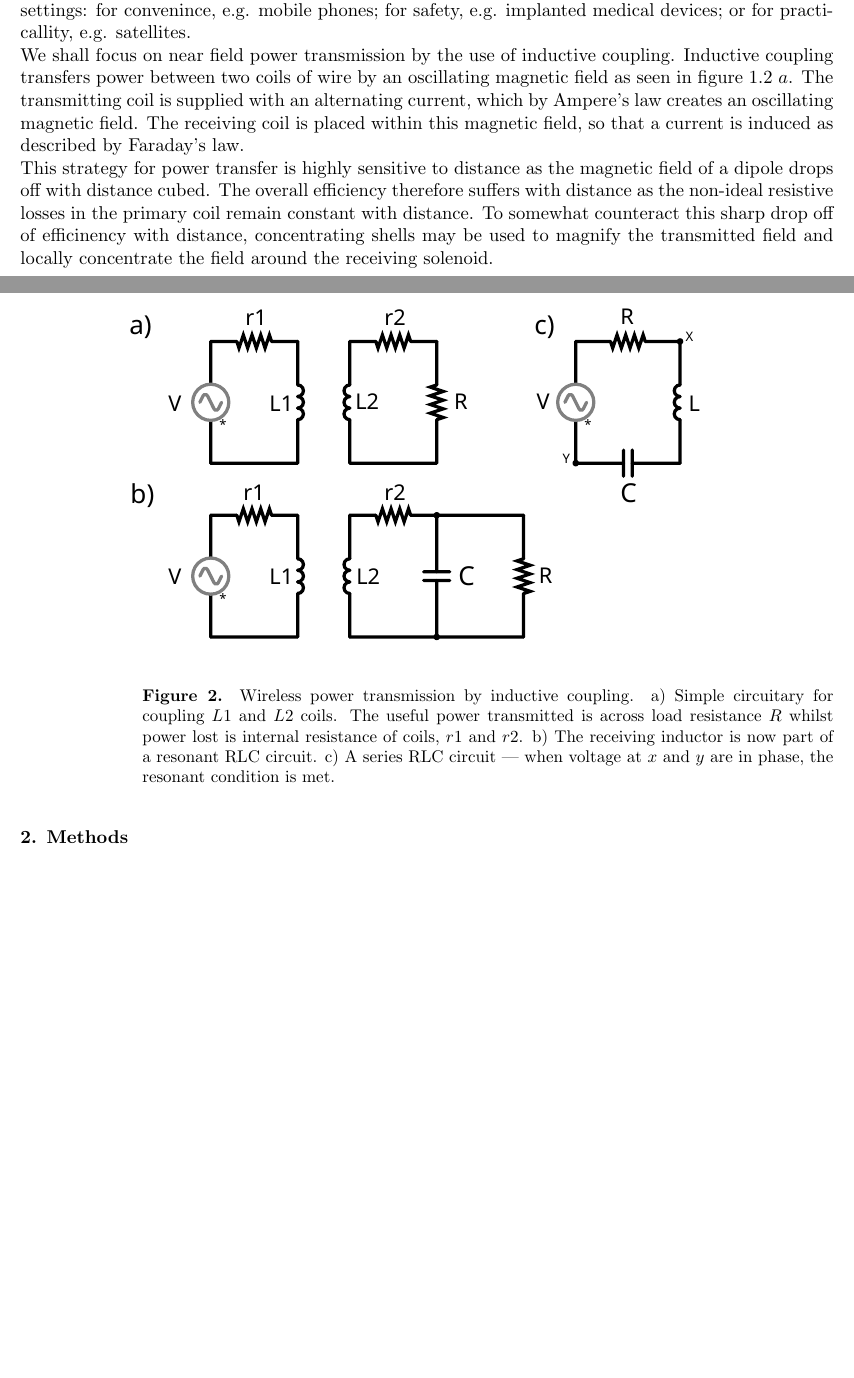
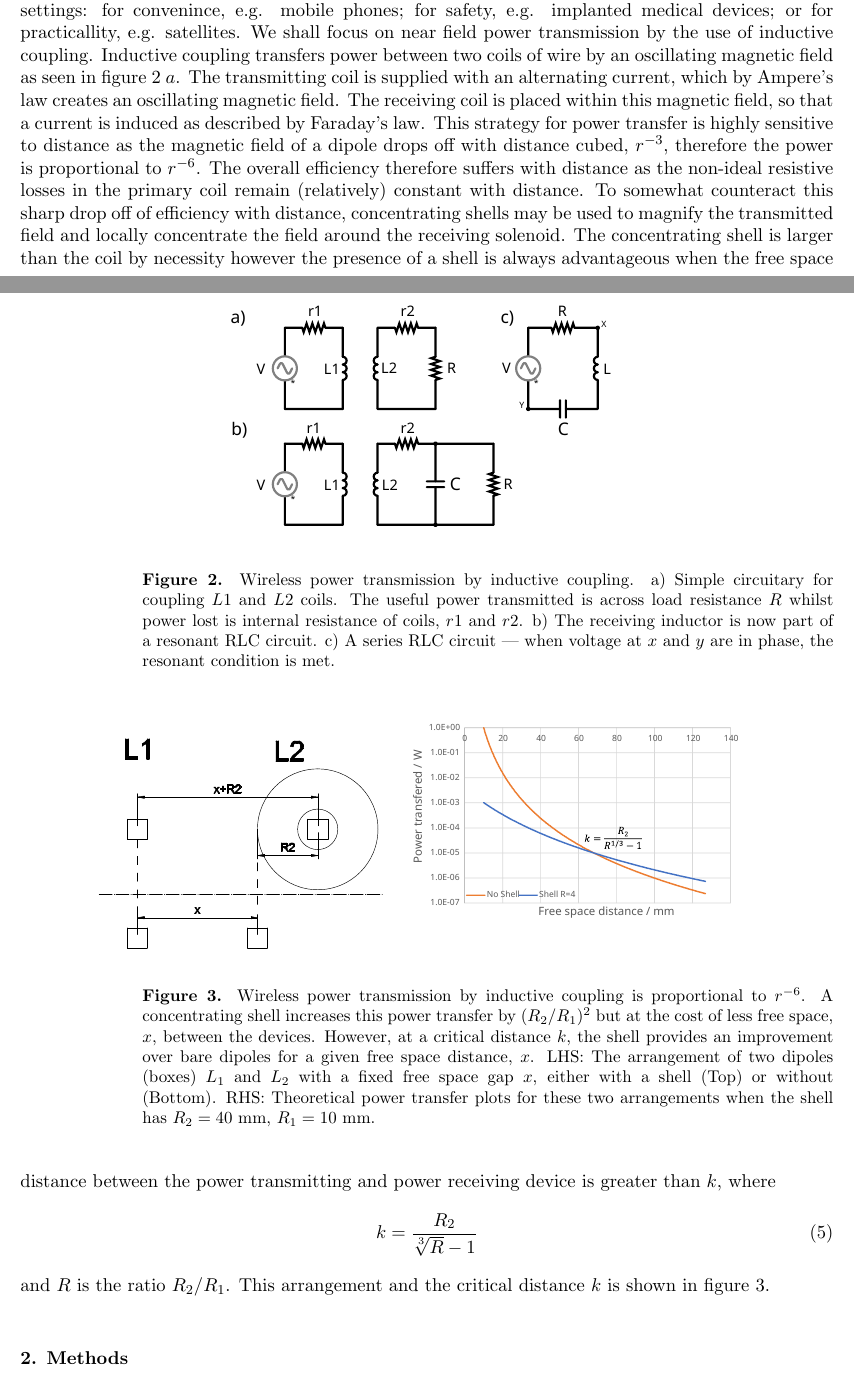
Before and after one commit to DonovanWebb/FYP-diss, a LaTeX paper (latex/main.tex): two parts of pages 3 and 4 of 13, joined at a grey line, cut so that both start at the same text, the shorter picture padded with empty space. Compiled offline with pdfLaTeX.

Commit message:
distance motivation added to intro

```diff
--- a/latex/main.tex
+++ b/latex/main.tex
@@ -201,8 +201,7 @@ into a free space cavity may be required.)
 
 \begin{figure}
   \begin{center}
-   \noindent\includegraphics[width=0.75\linewidth]{images/WPT.pdf}
-  \label{fig:WPT}
+   \noindent\includegraphics[width=0.5\linewidth]{images/WPT.pdf}
   \end{center}
   \caption{Wireless power transmission by inductive coupling. a)
     Simple circuitary for coupling $L1$ and $L2$ coils. The useful
@@ -210,28 +209,57 @@ into a free space cavity may be required.)
     is internal resistance of coils, $r1$ and $r2$. b) The receiving
     inductor is now part of a resonant RLC circuit. c) A series RLC
     circuit --- when voltage at $x$ and $y$ are in phase, the resonant
-    condition is met.}
+    condition is met.}\label{fig:WPT}
 \end{figure}
 
 \subsection{Wireless Power Transfer}
+
+\begin{figure}
+  \begin{center}
+   \noindent\includegraphics[width=0.35\linewidth]{images/free_space.pdf}
+   \noindent\includegraphics[width=0.45\linewidth]{images/dist_motiv.pdf}
+  \end{center}
+  \caption{Wireless power transmission by inductive coupling is
+    proportional to $r^{-6}$. A concentrating shell increases this power
+    transfer by $(R_2/R_1)^2$ but at the cost of less free space, $x$,
+    between the devices. However, at a critical distance $k$, the
+    shell provides an improvement over bare dipoles for a given free
+    space distance, $x$. LHS: The arrangement of two dipoles (boxes)
+    $L_1$ and $L_2$ with a fixed free space gap $x$, either with a
+    shell (Top) or without (Bottom). RHS: Theoretical power transfer
+    plots for these two arrangements when the shell has $R_2 = 40$~mm,
+    $R_1 = 10$~mm.}\label{fig:d_motiv}
+\end{figure}
+
 The ability to transfer power between devices that are not connected
 by wires is useful in many settings: for convenince, e.g. mobile
 phones; for safety, e.g. implanted medical devices; or for
-practicallity, e.g. satellites.\\ We shall focus on near field power
+practicallity, e.g. satellites. We shall focus on near field power
 transmission by the use of inductive coupling. Inductive coupling
 transfers power between two coils of wire by an oscillating magnetic
 field as seen in figure~\ref{fig:WPT}~$a$. The transmitting coil is
 supplied with an alternating current, which by Ampere's law creates an
 oscillating magnetic field. The receiving coil is placed within this
 magnetic field, so that a current is induced as described by Faraday's
-law.\\ This strategy for power transfer is highly sensitive to
+law. This strategy for power transfer is highly sensitive to
 distance as the magnetic field of a dipole drops off with distance
-cubed.  The overall efficiency therefore suffers with distance as the
-non-ideal resistive losses in the primary coil remain constant with
-distance. To somewhat counteract this sharp drop off of efficinency
-with distance, concentrating shells may be used to magnify the
-transmitted field and locally concentrate the field around the
-receiving solenoid. \\
+cubed, $r^{-3}$, therefore the power is proportional to
+$r^{-6}$.  The overall efficiency therefore suffers with distance as
+the non-ideal resistive losses in the primary coil remain (relatively)
+constant with distance. To somewhat counteract this sharp drop off of
+efficiency with distance, concentrating shells may be used to magnify
+the transmitted field and locally concentrate the field around the
+receiving solenoid. The concentrating shell is larger than the coil by necessity
+however the presence of
+a shell is always advantageous when the free space distance between
+the power transmitting and power receiving device is greater than $k$,
+where
+\begin{equation}
+k = \frac{R_2}{\sqrt[3]{R}-1}
+\end{equation}
+and $R$ is the ratio $R_2/R_1$. This arrangement and the critical
+distance $k$ is shown in figure~\ref{fig:d_motiv}.\\
+
 
 %% - Wireless power transfer - lit review
 %% - Where this work fits in overall field
```
Also changed, not shown: latex/images/dist_motiv.pdf (added), latex/images/dist_motiv.svg (added), latex/images/free_space.pdf (added), latex/main.pdf, latex/main.tex (24 more changed lines), 2 other files.
